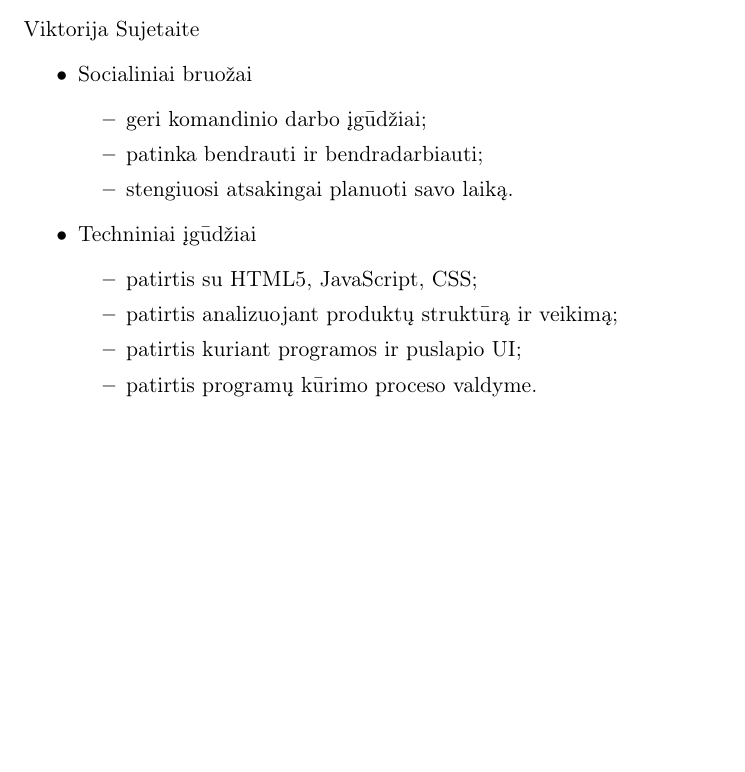
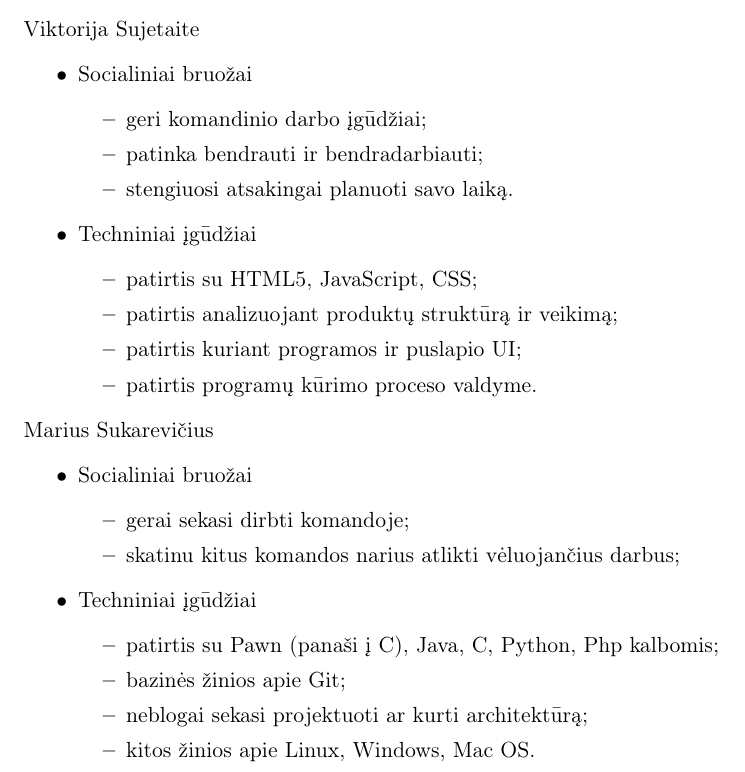
Before and after one commit to Eseas/feedback-system, a LaTeX document (docs/meeting reports/2017-02-21/meeting report 2017-02-21.tex): part of page 2 of 2, cut so that both start at the same text, the shorter picture padded with empty space. Compiled offline with pdfLaTeX.

Commit message:
Įdėjau aprašymą apie save

```diff
--- a/docs/meeting reports/2017-02-21/meeting report 2017-02-21.tex
+++ b/docs/meeting reports/2017-02-21/meeting report 2017-02-21.tex
@@ -69,4 +69,19 @@
 			\item patirtis programų kūrimo proceso valdyme.
 		\end{itemize}
 	\end{itemize}
+	Marius Sukarevičius
+	\begin{itemize}
+		\item Socialiniai bruožai
+		\begin{itemize}
+			\item gerai sekasi dirbti komandoje;
+			\item skatinu kitus komandos narius atlikti vėluojančius darbus;
+		\end{itemize}
+		\item Techniniai įgūdžiai
+		\begin{itemize}
+			\item patirtis su Pawn (panaši į C), Java, C#, Python, Php kalbomis;
+			\item bazinės žinios apie Git;
+			\item neblogai sekasi projektuoti ar kurti architektūrą;
+			\item kitos žinios apie Linux, Windows, Mac OS.
+		\end{itemize}
+	\end{itemize}
 \end{document}
```
